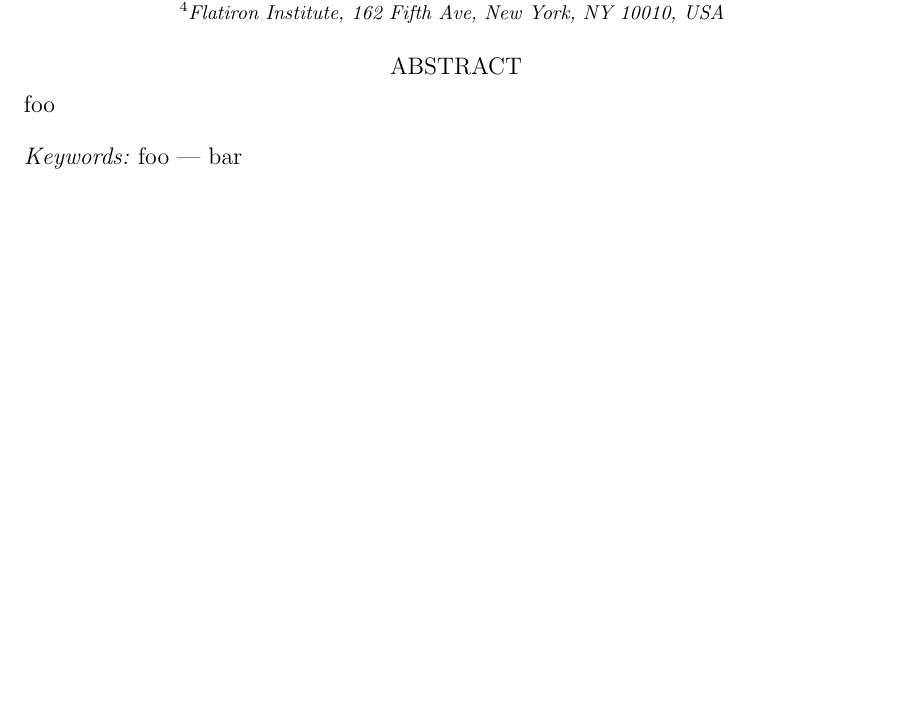
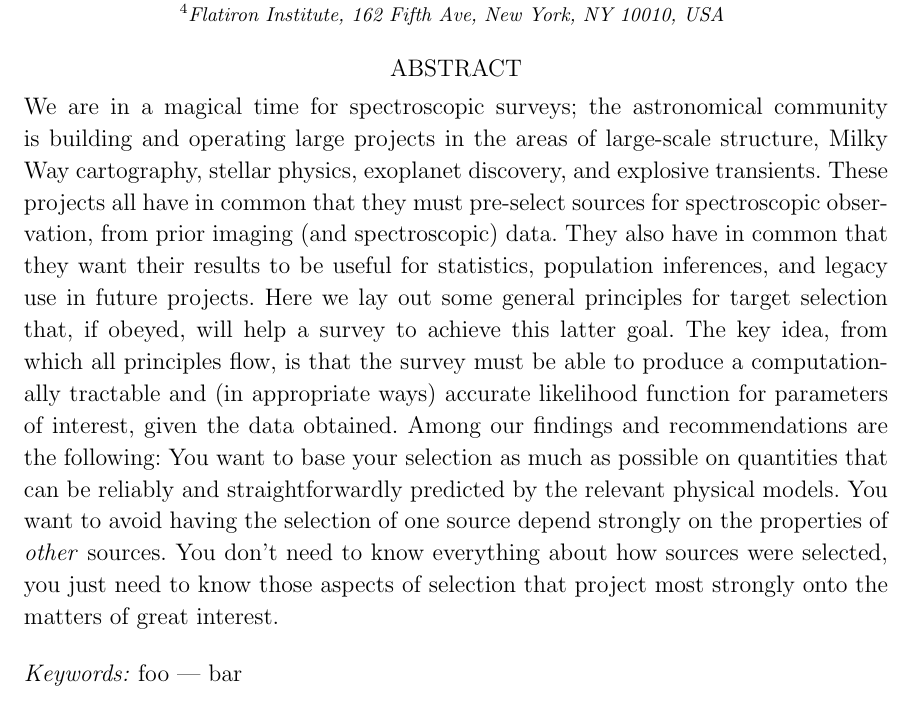
Before and after one commit to davidwhogg/TargetSelection, a LaTeX paper (paper/ts.tex): part of the page, cut so that both start at the same text, the shorter picture padded with empty space. Compiled offline with LaTeX, dvips and Ghostscript.

Commit message:
abstract

```diff
--- a/paper/ts.tex
+++ b/paper/ts.tex
@@ -36,7 +36,10 @@
 \newcommand{\foreign}[1]{\textsl{#1}}
 \newcommand{\etal}{\foreign{et al.}}
 
+% margins and headers and spacing changes
 \setlength{\parindent}{1.4em} % trust in Hogg
+\addtolength{\topmargin}{-0.5in}
+\addtolength{\textheight}{1.0in}
 \shorttitle{desiderata for target selection}
 \shortauthors{hogg & rix}
 
@@ -60,10 +63,33 @@ General requirements for statistical and legacy value%
 
 \begin{abstract}\noindent
 % context
-foo
+We are in a magical time for spectroscopic surveys; the astronomical
+community is building and operating large projects in the areas of
+large-scale structure, Milky Way cartography, stellar physics,
+exoplanet discovery, and explosive transients.
+These projects all have in common that they must pre-select sources
+for spectroscopic observation, from prior imaging (and spectroscopic)
+data.
+They also have in common that they want their results to be useful for
+statistics, population inferences, and legacy use in future projects.
 % aims
+Here we lay out some general principles for target selection that, if
+obeyed, will help a survey to achieve this latter goal.
 % methods
+The key idea, from which all principles flow, is that the survey must
+be able to produce a computationally tractable and (in appropriate ways)
+accurate likelihood function for parameters of interest, given the
+data obtained.
 % results
+Among our findings and recommendations are the following:
+You want to base your selection as much as possible on quantities that
+can be reliably and straightforwardly predicted by the relevant
+physical models.
+You want to avoid having the selection of one source
+depend strongly on the properties of \emph{other} sources.
+You don't need to know everything about how sources were selected, you
+just need to know those aspects of selection that project most strongly
+onto the matters of great interest.
 \end{abstract}
 
 \keywords{\raggedright
```
